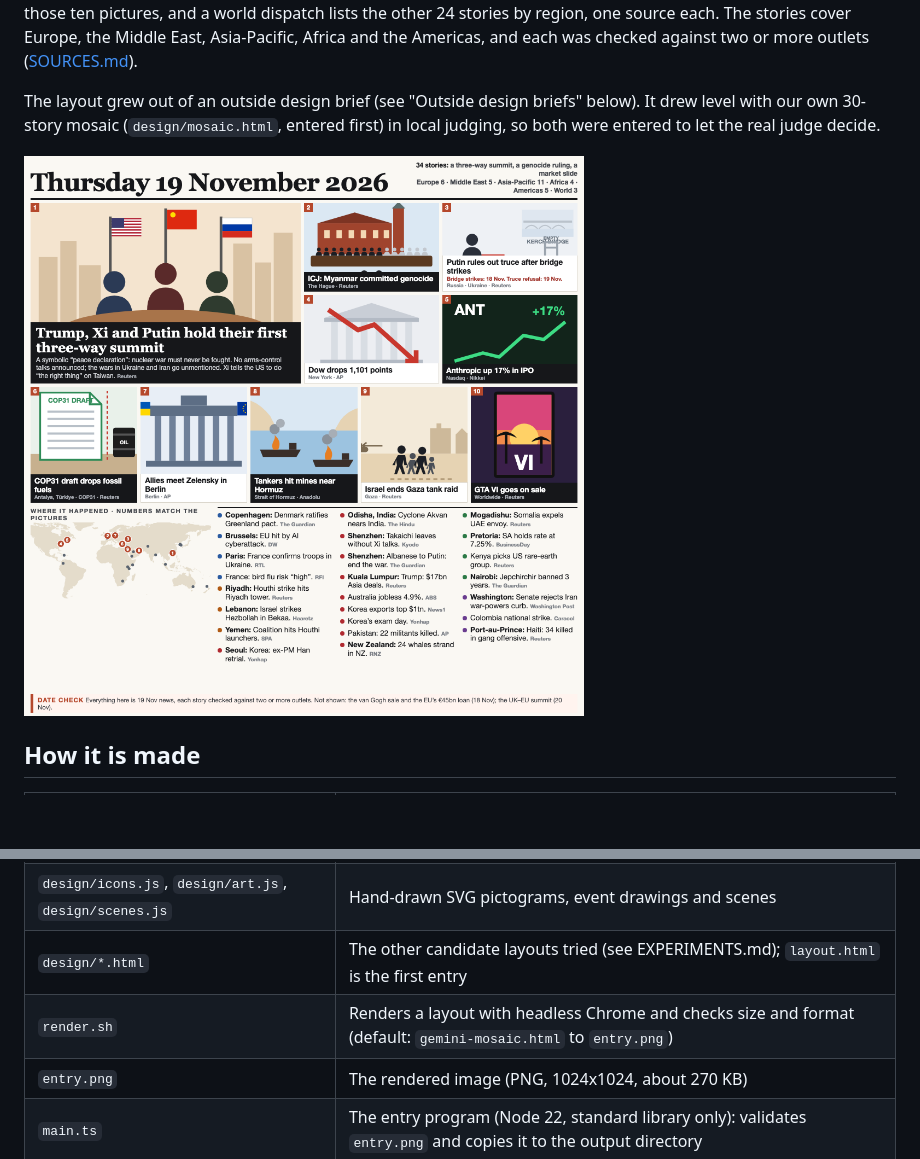
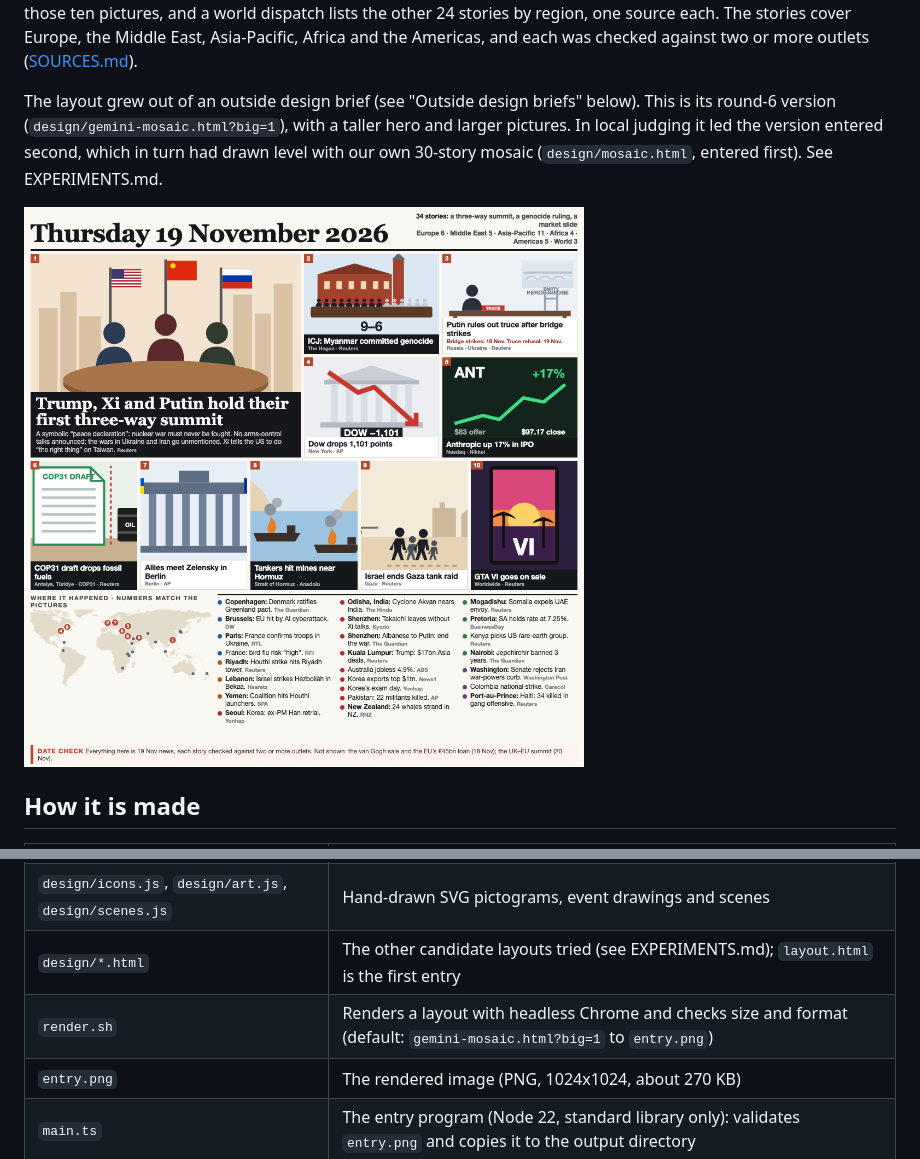
Before and after one commit to tonyisup/makefun-news-image-20261119, a Markdown page: README.md, 2 parts joined by grey strips. Rendered like a GitHub page; pictures changed too: entry.png; blank space fills up the shorter version.

Commit message:
Candidate g6c: gemini-mosaic with a taller hero and picture tiers as entry.png

```diff
--- a/README.md
+++ b/README.md
@@ -13,9 +13,10 @@ map numbers those ten pictures, and a world dispatch lists the other 24 stories
 one source each. The stories cover Europe, the Middle East, Asia-Pacific, Africa and the
 Americas, and each was checked against two or more outlets ([SOURCES.md](SOURCES.md)).
 
-The layout grew out of an outside design brief (see "Outside design briefs" below). It drew
-level with our own 30-story mosaic (`design/mosaic.html`, entered first) in local judging,
-so both were entered to let the real judge decide.
+The layout grew out of an outside design brief (see "Outside design briefs" below). This is
+its round-6 version (`design/gemini-mosaic.html?big=1`), with a taller hero and larger
+pictures. In local judging it led the version entered second, which in turn had drawn level
+with our own 30-story mosaic (`design/mosaic.html`, entered first). See EXPERIMENTS.md.
 
 ![19 November 2026](entry.png)
 
@@ -28,7 +29,7 @@ so both were entered to let the real judge decide.
 | `design/mosaic.html` | Our 30-story pictogram mosaic, entered first and level in local judging |
 | `design/icons.js`, `design/art.js`, `design/scenes.js` | Hand-drawn SVG pictograms, event drawings and scenes |
 | `design/*.html` | The other candidate layouts tried (see EXPERIMENTS.md); `layout.html` is the first entry |
-| `render.sh` | Renders a layout with headless Chrome and checks size and format (default: `gemini-mosaic.html` to `entry.png`) |
+| `render.sh` | Renders a layout with headless Chrome and checks size and format (default: `gemini-mosaic.html?big=1` to `entry.png`) |
 | `entry.png` | The rendered image (PNG, 1024x1024, about 270 KB) |
 | `main.ts` | The entry program (Node 22, standard library only): validates `entry.png` and copies it to the output directory |
 | `candidates/` | Every candidate image that was judged locally |
```
Also changed, not shown: EXPERIMENTS.md (+1 -1 lines), 1 other file.
